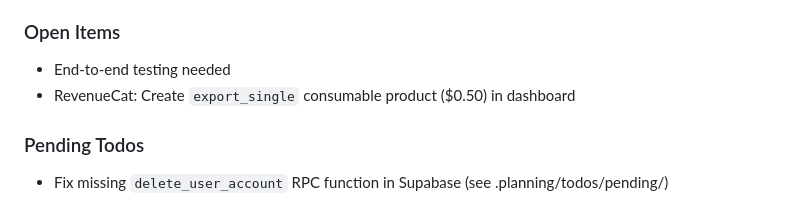
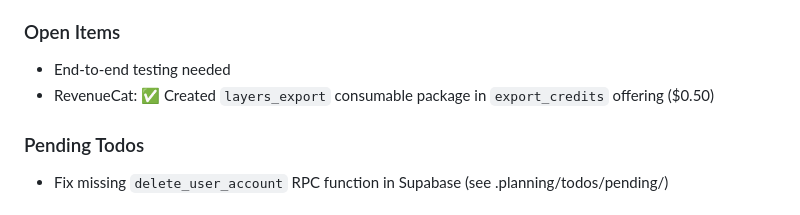
Before and after one commit to sgardoll/layers, a Markdown page: .planning/STATE.md, the part around the change. Drawn GitHub-style.

Commit message:
docs(state): Update RevenueCat export product status
- Marked layers_export consumable as created in RevenueCat dashboard
- Corrected product name from export_single to layers_export
- Offering: export_credits, Package: layers_export, Price: /bin/zsh.50

```diff
--- a/.planning/STATE.md
+++ b/.planning/STATE.md
@@ -81,7 +81,7 @@ Progress Bar: █████████████████████░
 
 ### Open Items
 - End-to-end testing needed
-- RevenueCat: Create `export_single` consumable product ($0.50) in dashboard
+- RevenueCat: ✅ Created `layers_export` consumable package in `export_credits` offering ($0.50)
 
 ### Pending Todos
 - Fix missing `delete_user_account` RPC function in Supabase (see .planning/todos/pending/)
```
